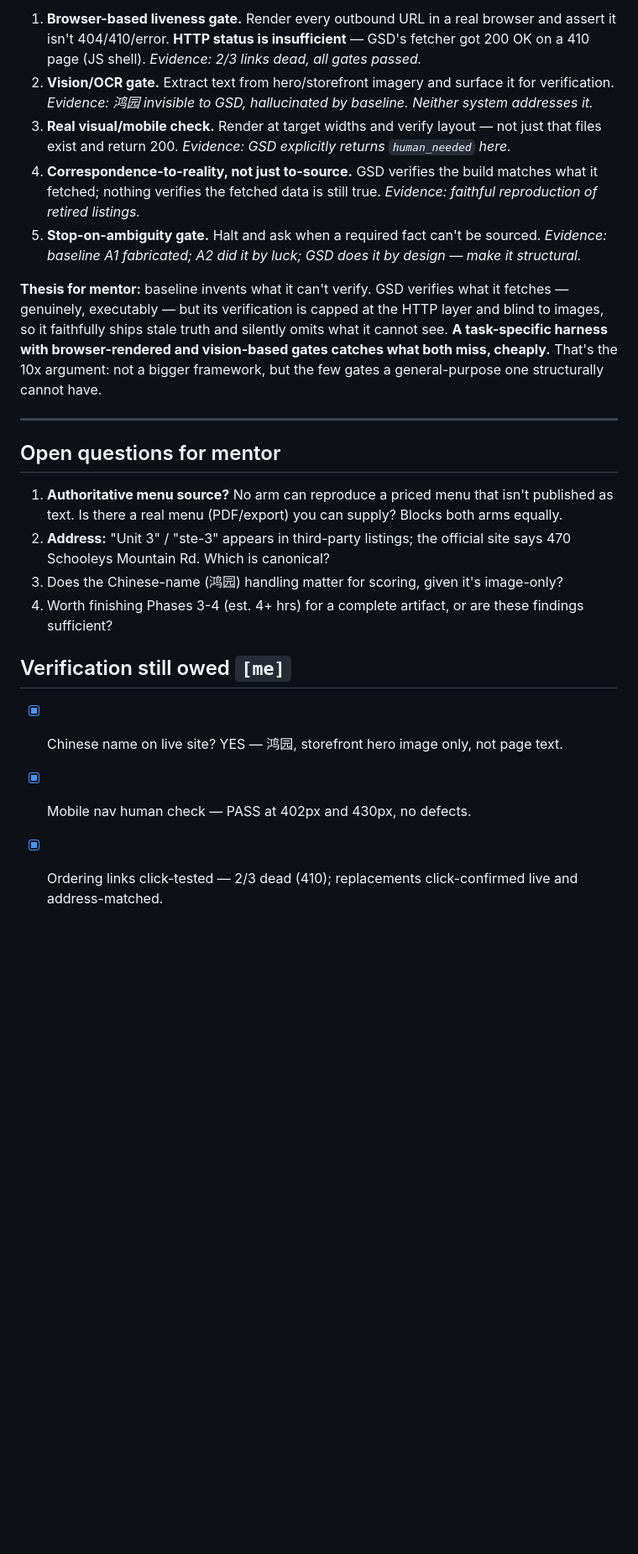
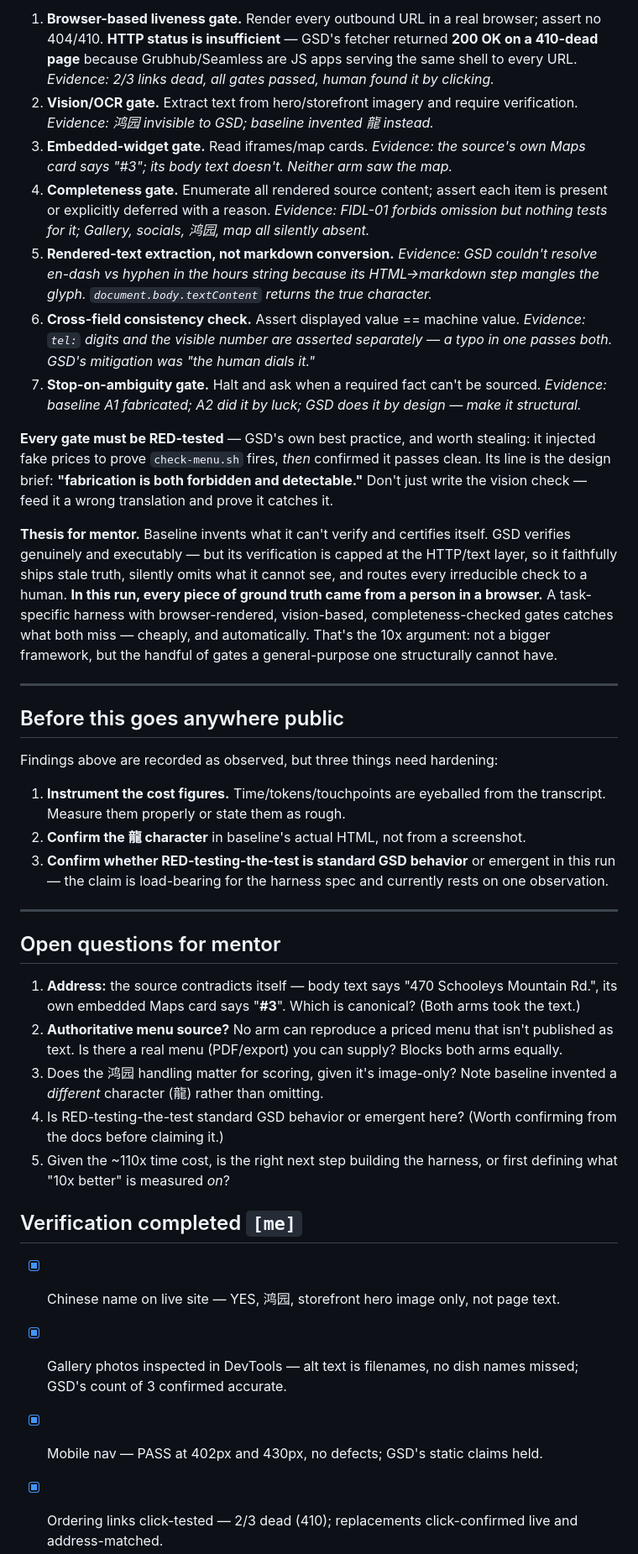
Before and after one commit to Vanshika2021/harness-engineering, a Markdown page: FRICTION-LOG.md, the part around one of its changes. Shown at 84% size. Drawn GitHub-style; blank space fills up the shorter version.

Commit message:
Complete findings from both exploratory runs

```diff
--- a/FRICTION-LOG.md
+++ b/FRICTION-LOG.md
@@ -92,23 +107,39 @@ Each item is a gate neither system has, derived from an observed failure:
 
-1. **Browser-based liveness gate.** Render every outbound URL in a real browser and assert it isn't 404/410/error. **HTTP status is insufficient** — GSD's fetcher got 200 OK on a 410 page (JS shell). *Evidence: 2/3 links dead, all gates passed.*
-2. **Vision/OCR gate.** Extract text from hero/storefront imagery and surface it for verification. *Evidence: 鸿园 invisible to GSD, hallucinated by baseline. Neither system addresses it.*
-3. **Real visual/mobile check.** Render at target widths and verify layout — not just that files exist and return 200. *Evidence: GSD explicitly returns `human_needed` here.*
-4. **Correspondence-to-reality, not just to-source.** GSD verifies the build matches what it fetched; nothing verifies the fetched data is still true. *Evidence: faithful reproduction of retired listings.*
-5. **Stop-on-ambiguity gate.** Halt and ask when a required fact can't be sourced. *Evidence: baseline A1 fabricated; A2 did it by luck; GSD does it by design — make it structural.*
+1. **Browser-based liveness gate.** Render every outbound URL in a real browser; assert no 404/410. **HTTP status is insufficient** — GSD's fetcher returned **200 OK on a 410-dead page** because Grubhub/Seamless are JS apps serving the same shell to every URL. *Evidence: 2/3 links dead, all gates passed, human found it by clicking.*
+2. **Vision/OCR gate.** Extract text from hero/storefront imagery and require verification. *Evidence: 鸿园 invisible to GSD; baseline invented 龍 instead.*
+3. **Embedded-widget gate.** Read iframes/map cards. *Evidence: the source's own Maps card says "#3"; its body text doesn't. Neither arm saw the map.*
+4. **Completeness gate.** Enumerate all rendered source content; assert each item is present or explicitly deferred with a reason. *Evidence: FIDL-01 forbids omission but nothing tests for it; Gallery, socials, 鸿园, map all silently absent.*
+5. **Rendered-text extraction, not markdown conversion.** *Evidence: GSD couldn't resolve en-dash vs hyphen in the hours string because its HTML→markdown step mangles the glyph. `document.body.textContent` returns the true character.*
+6. **Cross-field consistency check.** Assert displayed value == machine value. *Evidence: `tel:` digits and the visible number are asserted separately — a typo in one passes both. GSD's mitigation was "the human dials it."*
+7. **Stop-on-ambiguity gate.** Halt and ask when a required fact can't be sourced. *Evidence: baseline A1 fabricated; A2 did it by luck; GSD does it by design — make it structural.*
 
-**Thesis for mentor:** baseline invents what it can't verify. GSD verifies what it fetches — genuinely, executably — but its verification is capped at the HTTP layer and blind to images, so it faithfully ships stale truth and silently omits what it cannot see. **A task-specific harness with browser-rendered and vision-based gates catches what both miss, cheaply.** That's the 10x argument: not a bigger framework, but the few gates a general-purpose one structurally cannot have.
+**Every gate must be RED-tested** — GSD's own best practice, and worth stealing: it injected fake prices to prove `check-menu.sh` fires, *then* confirmed it passes clean. Its line is the design brief: **"fabrication is both forbidden and detectable."** Don't just write the vision check — feed it a wrong translation and prove it catches it.
+
+**Thesis for mentor.** Baseline invents what it can't verify and certifies itself. GSD verifies genuinely and executably — but its verification is capped at the HTTP/text layer, so it faithfully ships stale truth, silently omits what it cannot see, and routes every irreducible check to a human. **In this run, every piece of ground truth came from a person in a browser.** A task-specific harness with browser-rendered, vision-based, completeness-checked gates catches what both miss — cheaply, and automatically. That's the 10x argument: not a bigger framework, but the handful of gates a general-purpose one structurally cannot have.
+
+---
+
+## Before this goes anywhere public
+
+Findings above are recorded as observed, but three things need hardening:
+
+1. **Instrument the cost figures.** Time/tokens/touchpoints are eyeballed from the transcript. Measure them properly or state them as rough.
+2. **Confirm the 龍 character** in baseline's actual HTML, not from a screenshot.
+3. **Confirm whether RED-testing-the-test is standard GSD behavior** or emergent in this run — the claim is load-bearing for the harness spec and currently rests on one observation.
 
 ---
 
 ## Open questions for mentor
 
-1. **Authoritative menu source?** No arm can reproduce a priced menu that isn't published as text. Is there a real menu (PDF/export) you can supply? Blocks both arms equally.
-2. **Address:** "Unit 3" / "ste-3" appears in third-party listings; the official site says 470 Schooleys Mountain Rd. Which is canonical?
-3. Does the Chinese-name (鸿园) handling matter for scoring, given it's image-only?
-4. Worth finishing Phases 3-4 (est. 4+ hrs) for a complete artifact, or are these findings sufficient?
+1. **Address:** the source contradicts itself — body text says "470 Schooleys Mountain Rd.", its own embedded Maps card says "**#3**". Which is canonical? (Both arms took the text.)
+2. **Authoritative menu source?** No arm can reproduce a priced menu that isn't published as text. Is there a real menu (PDF/export) you can supply? Blocks both arms equally.
+3. Does the 鸿园 handling matter for scoring, given it's image-only? Note baseline invented a *different* character (龍) rather than omitting.
+4. Is RED-testing-the-test standard GSD behavior or emergent here? (Worth confirming from the docs before claiming it.)
+5. Given the ~110x time cost, is the right next step building the harness, or first defining what "10x better" is measured *on*?
 
-## Verification still owed `[me]`
+## Verification completed `[me]`
 
-- [x] Chinese name on live site? YES — 鸿园, storefront hero image only, not page text.
-- [x] Mobile nav human check — PASS at 402px and 430px, no defects.
+- [x] Chinese name on live site — YES, 鸿园, storefront hero image only, not page text.
+- [x] Gallery photos inspected in DevTools — alt text is filenames, no dish names missed; GSD's count of 3 confirmed accurate.
+- [x] Mobile nav — PASS at 402px and 430px, no defects; GSD's static claims held.
 - [x] Ordering links click-tested — 2/3 dead (410); replacements click-confirmed live and address-matched.
```
Also changed, not shown: other parts of FRICTION-LOG.md (+31 -15 lines).
